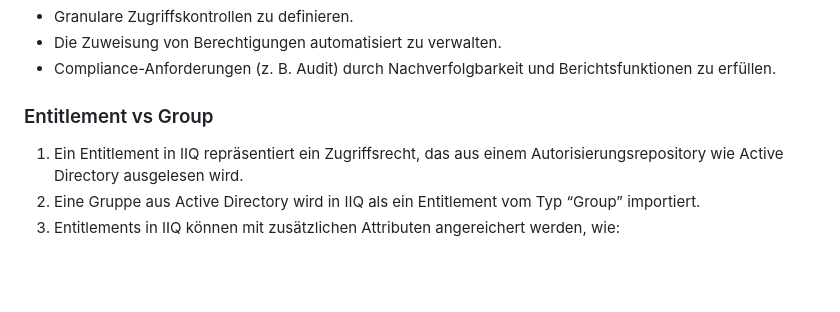
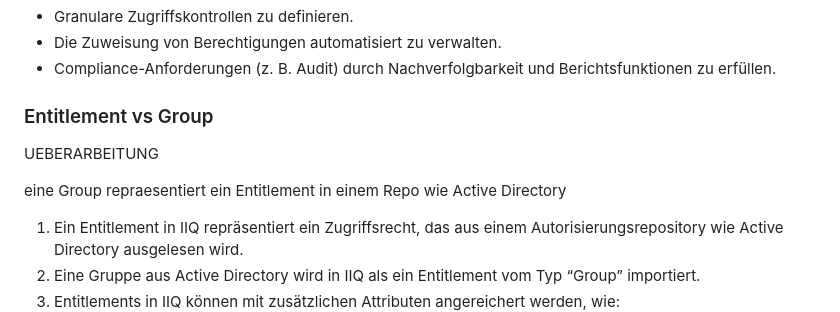
Before and after one commit to splashapp/APE, a Markdown page: README.md, the part around the change. Drawn GitHub-style; blank space fills up the shorter version.

```diff
--- a/README.md
+++ b/README.md
@@ -83,6 +83,11 @@ Im IAM-Kontext wird ein Entitlement verwendet, um:
 *	Compliance-Anforderungen (z. B. Audit) durch Nachverfolgbarkeit und Berichtsfunktionen zu erfüllen.
 
 ### Entitlement vs Group
+
+UEBERARBEITUNG
+
+eine Group repraesentiert ein Entitlement in einem Repo wie Active Directory
+
 1.	Ein Entitlement in IIQ repräsentiert ein Zugriffsrecht, das aus einem Autorisierungsrepository wie Active Directory ausgelesen wird.
 2.	Eine Gruppe aus Active Directory wird in IIQ als ein Entitlement vom Typ “Group” importiert.
 3.	Entitlements in IIQ können mit zusätzlichen Attributen angereichert werden, wie:
```
